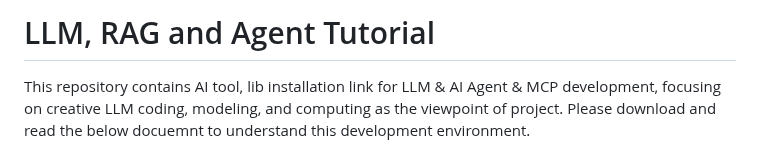
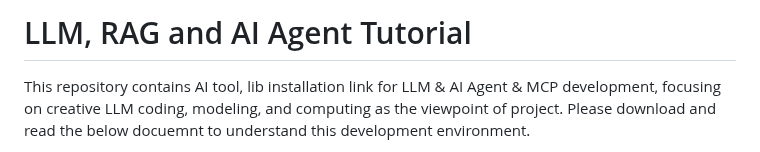
Before and after one commit to JReal2/LLM-RAG-Agent-Tutorial, a Markdown page: README.md, the part around the change. GitHub-like rendering.

```diff
--- a/README.md
+++ b/README.md
@@ -1,4 +1,4 @@
-# LLM, RAG and Agent Tutorial
+# LLM, RAG and AI Agent Tutorial
 This repository contains AI tool, lib installation link for LLM & AI Agent & MCP development, focusing on creative LLM coding, modeling, and computing as the viewpoint of project.
 Please download and read the below docuemnt to understand this development environment.
 - [LLM development environment document(word file)](https://github.com/mac999/LLM-RAG-Agent-Tutorial/blob/main/1-1.prepare/dev-env.docx)
```
